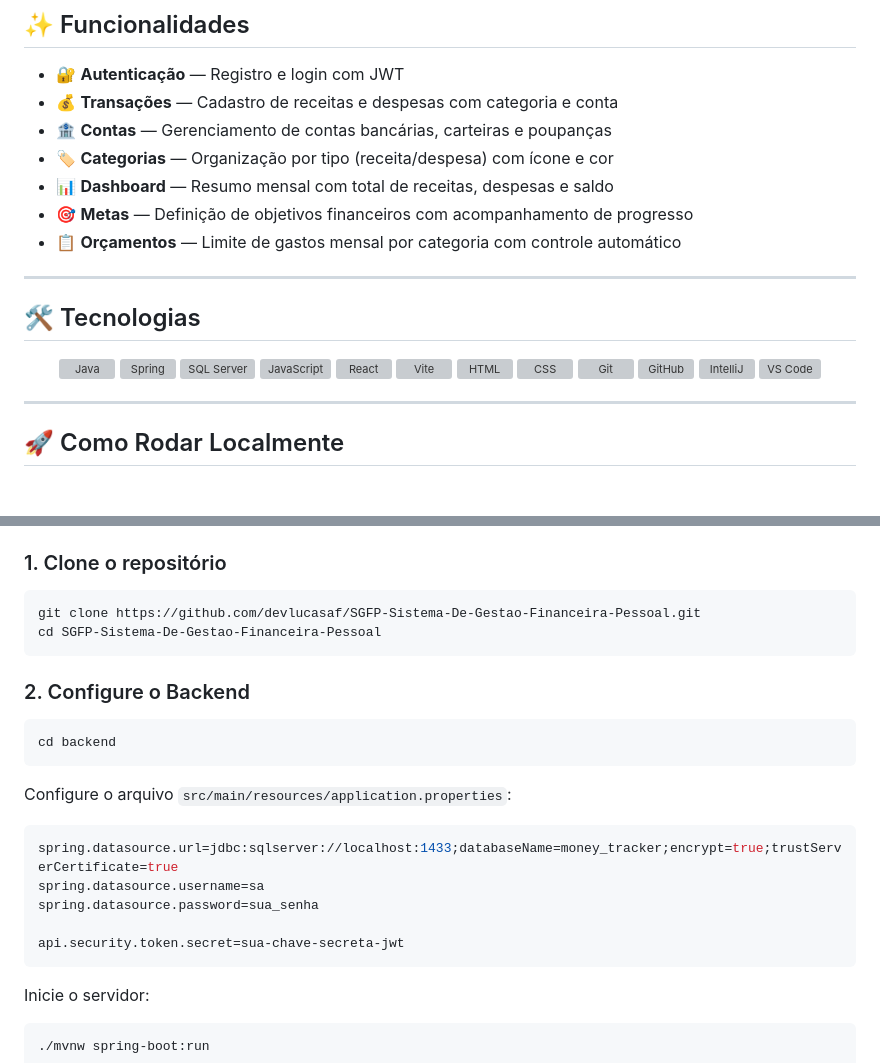
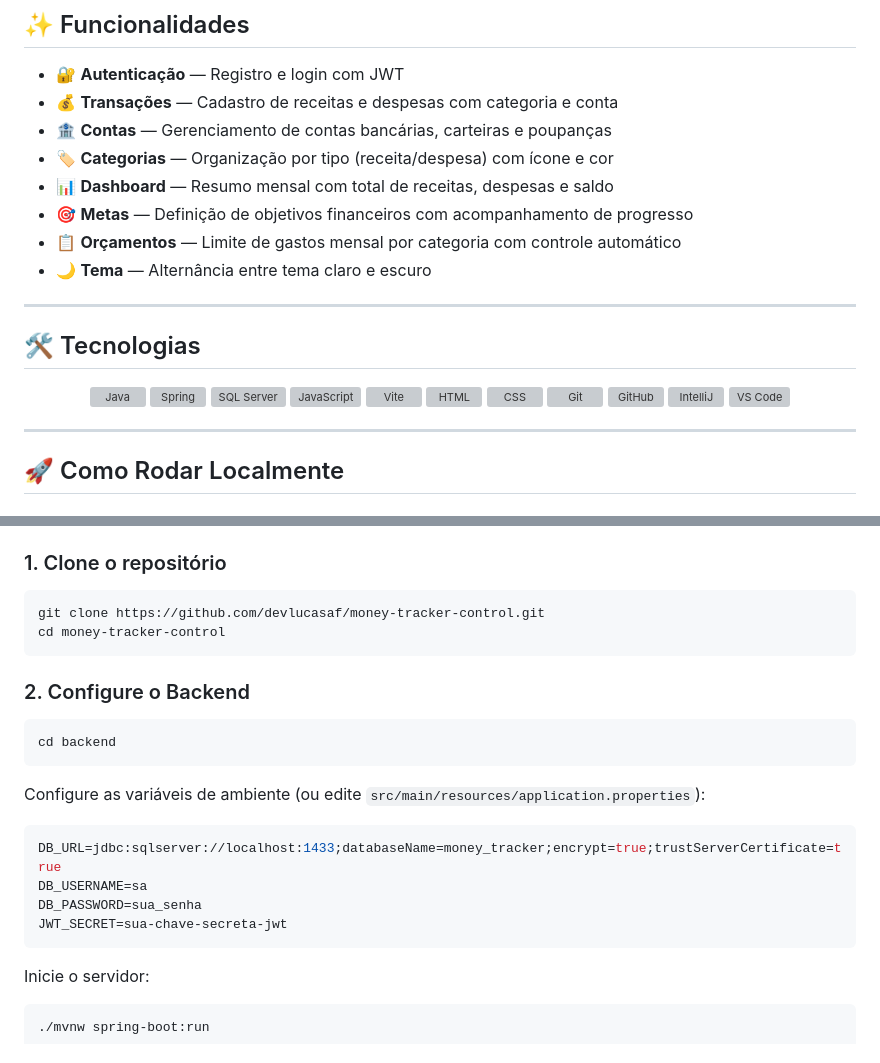
Before and after one commit to devlucasaf/money-tracker-control, a Markdown page: README.md, 2 parts joined by grey strips. GitHub-like rendering; grey boxes are pictures that could not be loaded.

````diff
--- a/README.md
+++ b/README.md
@@ -94,6 +106,7 @@ O projeto segue uma arquitetura **cliente-servidor (Client-Server)**, com separa
 - 📊 **Dashboard** — Resumo mensal com total de receitas, despesas e saldo
 - 🎯 **Metas** — Definição de objetivos financeiros com acompanhamento de progresso
 - 📋 **Orçamentos** — Limite de gastos mensal por categoria com controle automático
+- 🌙 **Tema** — Alternância entre tema claro e escuro
 
 ---
 
@@ -127,13 +140,6 @@ O projeto segue uma arquitetura **cliente-servidor (Client-Server)**, com separa
         width="40px"
         style="padding: 5px;"
         src="https://skillicons.dev/icons?i=javascript"
-    />
-    <img
-        alt="React"
-        title="React"
-        width="40px"
-        style="padding: 5px;"
-        src="https://cdn.jsdelivr.net/gh/devicons/devicon@latest/icons/react/react-original.svg"
     />
     <img
         alt="Vite"
@@ -200,8 +206,8 @@ O projeto segue uma arquitetura **cliente-servidor (Client-Server)**, com separa
 ### 1. Clone o repositório
 
 ```bash
-git clone https://github.com/devlucasaf/SGFP-Sistema-De-Gestao-Financeira-Pessoal.git
-cd SGFP-Sistema-De-Gestao-Financeira-Pessoal
+git clone https://github.com/devlucasaf/money-tracker-control.git
+cd money-tracker-control
 ```
 
 ### 2. Configure o Backend
@@ -210,14 +216,13 @@ cd SGFP-Sistema-De-Gestao-Financeira-Pessoal
 cd backend
 ```
 
-Configure o arquivo `src/main/resources/application.properties`:
+Configure as variáveis de ambiente (ou edite `src/main/resources/application.properties`):
 
 ```properties
-spring.datasource.url=jdbc:sqlserver://localhost:1433;databaseName=money_tracker;encrypt=true;trustServerCertificate=true
-spring.datasource.username=sa
-spring.datasource.password=sua_senha
-
-api.security.token.secret=sua-chave-secreta-jwt
+DB_URL=jdbc:sqlserver://localhost:1433;databaseName=money_tracker;encrypt=true;trustServerCertificate=true
+DB_USERNAME=sa
+DB_PASSWORD=sua_senha
+JWT_SECRET=sua-chave-secreta-jwt
 ```
 
 Inicie o servidor:
````
Also changed, not shown: other parts of README.md (+27 -15 lines).
